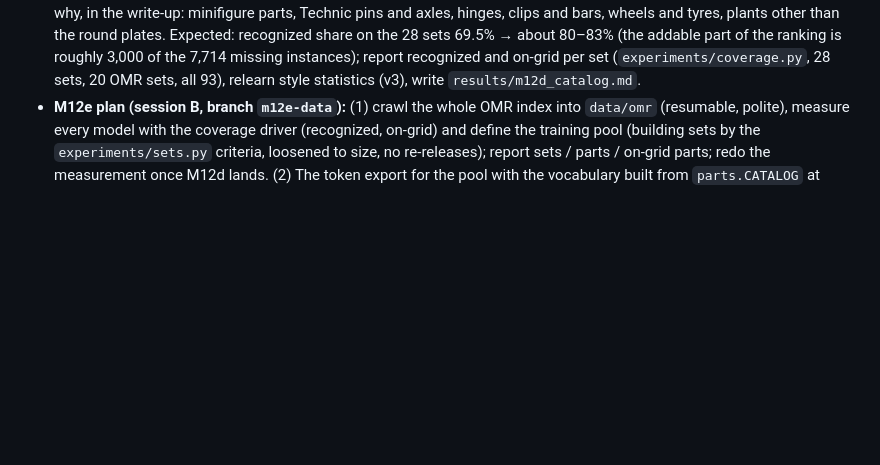
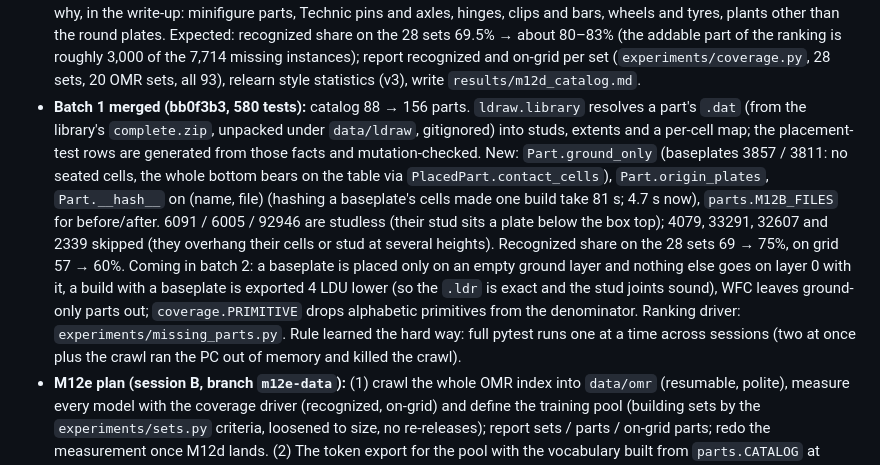
Before and after one commit to macint0/brick-wfc, a Markdown page: CLAUDE.md, the part around the change. Drawn GitHub-style; blank space fills up the shorter version.

Commit message:
CLAUDE.md: M12d batch 1 merged (catalog 156, 69 -> 75% recognized on the 28 sets), batch 2 baseplate fix, one full pytest at a time across sessions

```diff
--- a/CLAUDE.md
+++ b/CLAUDE.md
@@ -498,6 +498,18 @@ open; nothing changes there now.
   the 28 sets 69.5% → about 80–83% (the addable part of the ranking is roughly 3,000 of the 7,714 missing instances);
   report recognized and on-grid per set (`experiments/coverage.py`, 28 sets, 20 OMR sets, all 93), relearn style
   statistics (v3), write `results/m12d_catalog.md`.
+- **Batch 1 merged (bb0f3b3, 580 tests):** catalog 88 → 156 parts. `ldraw.library` resolves a part's `.dat` (from the
+  library's `complete.zip`, unpacked under `data/ldraw`, gitignored) into studs, extents and a per-cell map; the
+  placement-test rows are generated from those facts and mutation-checked. New: `Part.ground_only` (baseplates 3857 /
+  3811: no seated cells, the whole bottom bears on the table via `PlacedPart.contact_cells`), `Part.origin_plates`,
+  `Part.__hash__` on (name, file) (hashing a baseplate's cells made one build take 81 s; 4.7 s now), `parts.M12B_FILES`
+  for before/after. 6091 / 6005 / 92946 are studless (their stud sits a plate below the box top); 4079, 33291, 32607 and
+  2339 skipped (they overhang their cells or stud at several heights). Recognized share on the 28 sets 69 → 75%, on grid
+  57 → 60%. Coming in batch 2: a baseplate is placed only on an empty ground layer and nothing else goes on layer 0 with
+  it, a build with a baseplate is exported 4 LDU lower (so the `.ldr` is exact and the stud joints sound), WFC leaves
+  ground-only parts out; `coverage.PRIMITIVE` drops alphabetic primitives from the denominator. Ranking driver:
+  `experiments/missing_parts.py`. Rule learned the hard way: full pytest runs one at a time across sessions (two at once
+  plus the crawl ran the PC out of memory and killed the crawl).
 - **M12e plan (session B, branch `m12e-data`):** (1) crawl the whole OMR index into `data/omr` (resumable, polite),
   measure every model with the coverage driver (recognized, on-grid) and define the training pool (building sets by
   the `experiments/sets.py` criteria, loosened to size, no re-releases); report sets / parts / on-grid parts; redo the
```
